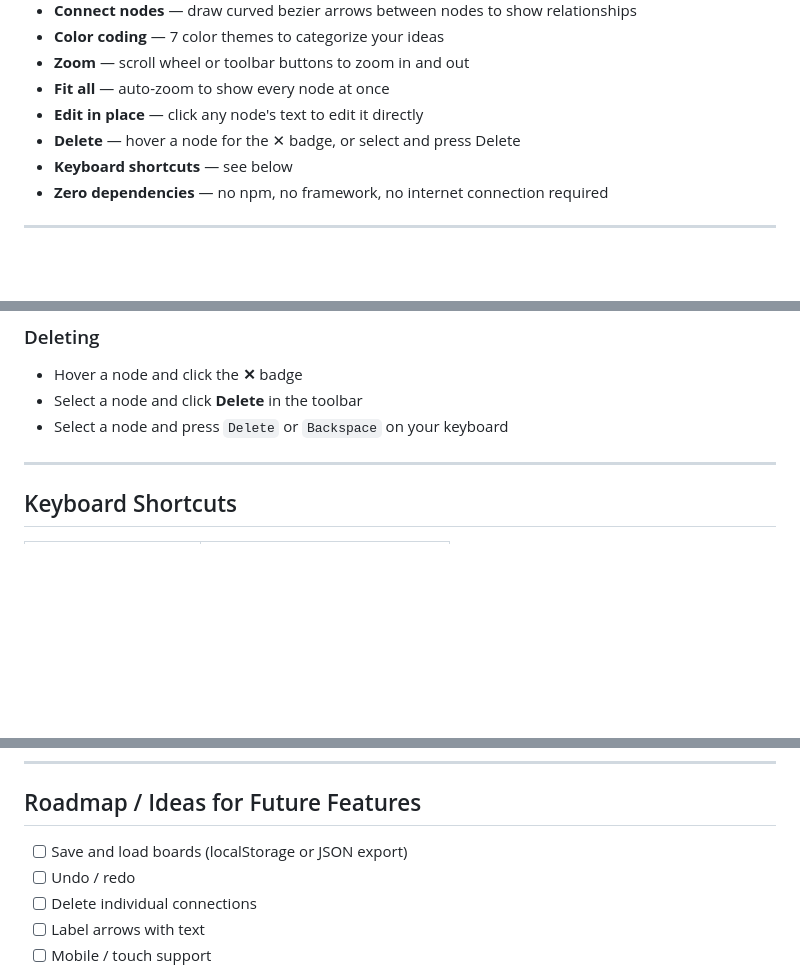
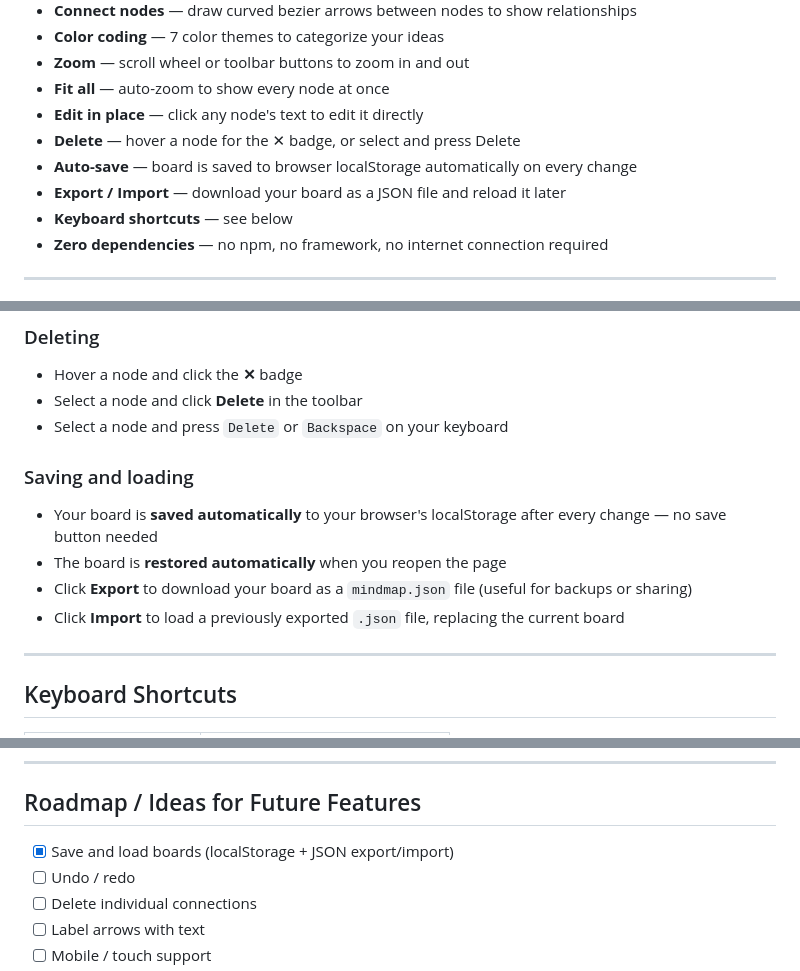
Before and after one commit to stevehatmakerjr/mind-map-whiteboard, a Markdown page: README.md, 3 parts joined by grey strips. GitHub-like rendering; blank space fills up the shorter version.

Commit message:
Update README with saving and loading features
Added details about auto-saving and export/import features.

```diff
--- a/README.md
+++ b/README.md
@@ -17,6 +17,8 @@ An infinite-canvas mind mapping tool built with pure HTML, CSS, and JavaScript.
 - **Fit all** — auto-zoom to show every node at once
 - **Edit in place** — click any node's text to edit it directly
 - **Delete** — hover a node for the ✕ badge, or select and press Delete
+- **Auto-save** — board is saved to browser localStorage automatically on every change
+- **Export / Import** — download your board as a JSON file and reload it later
 - **Keyboard shortcuts** — see below
 - **Zero dependencies** — no npm, no framework, no internet connection required
 
@@ -75,6 +77,12 @@ mind-map-whiteboard/
 - Select a node and click **Delete** in the toolbar
 - Select a node and press `Delete` or `Backspace` on your keyboard
 
+### Saving and loading
+- Your board is **saved automatically** to your browser's localStorage after every change — no save button needed
+- The board is **restored automatically** when you reopen the page
+- Click **Export** to download your board as a `mindmap.json` file (useful for backups or sharing)
+- Click **Import** to load a previously exported `.json` file, replacing the current board
+
 ---
 
 ## Keyboard Shortcuts
@@ -103,7 +111,7 @@ mind-map-whiteboard/
 
 ## Roadmap / Ideas for Future Features
 
-- [ ] Save and load boards (localStorage or JSON export)
+- [x] Save and load boards (localStorage + JSON export/import)
 - [ ] Undo / redo
 - [ ] Delete individual connections
 - [ ] Label arrows with text
```
